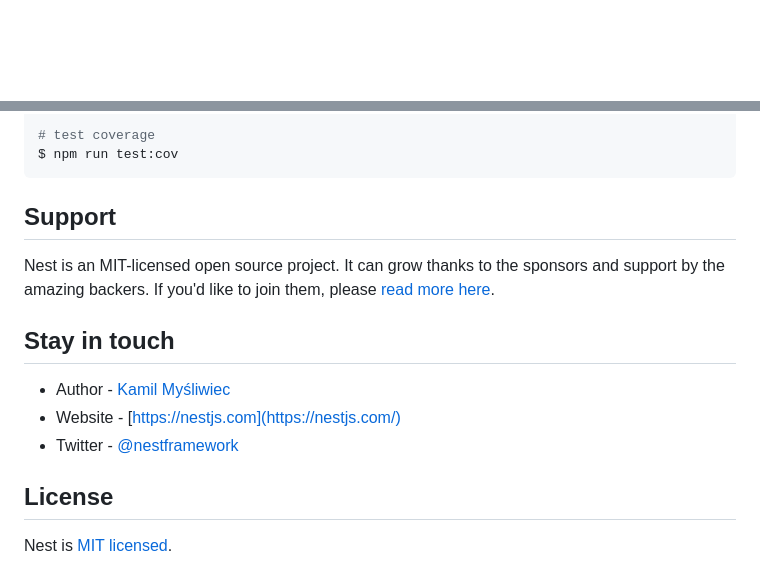
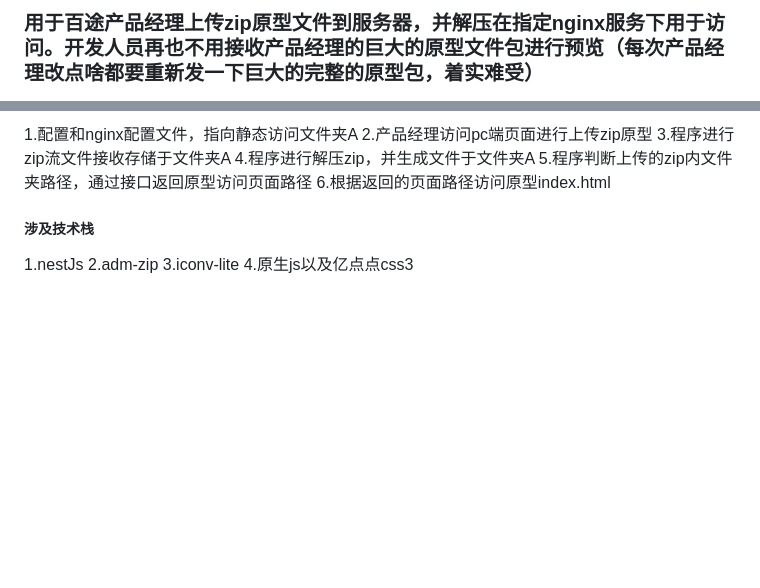
Before and after one commit to Maxfengyan/uploadzipprototype, a Markdown page: README.md, 2 parts joined by grey strips. Rendered like a GitHub page; blank space fills up the shorter version.

````diff
--- a/README.md
+++ b/README.md
@@ -4,4 +2,3 @@
 
-[circleci-image]: https://img.shields.io/circleci/build/github/nestjs/nest/master?token=abc123def456
-[circleci-url]: https://circleci.com/gh/nestjs/nest
+### 用于百途产品经理上传zip原型文件到服务器，并解压在指定nginx服务下用于访问。开发人员再也不用接收产品经理的巨大的原型文件包进行预览（每次产品经理改点啥都要重新发一下巨大的完整的原型包，着实难受）
 
@@ -56,18 +42,13 @@ $ npm run test:e2e
 
-# test coverage
-$ npm run test:cov
-```
+1.配置和nginx配置文件，指向静态访问文件夹A
+2.产品经理访问pc端页面进行上传zip原型
+3.程序进行zip流文件接收存储于文件夹A
+4.程序进行解压zip，并生成文件于文件夹A
+5.程序判断上传的zip内文件夹路径，通过接口返回原型访问页面路径
+6.根据返回的页面路径访问原型index.html
 
-## Support
-
-Nest is an MIT-licensed open source project. It can grow thanks to the sponsors and support by the amazing backers. If you'd like to join them, please [read more here](https://docs.nestjs.com/support).
-
-## Stay in touch
-
-- Author - [Kamil Myśliwiec](https://kamilmysliwiec.com)
-- Website - [https://nestjs.com](https://nestjs.com/)
-- Twitter - [@nestframework](https://twitter.com/nestframework)
-
-## License
-
-Nest is [MIT licensed](LICENSE).
+##### 涉及技术栈
+1.nestJs
+2.adm-zip
+3.iconv-lite
+4.原生js以及亿点点css3
````
Also changed, not shown: other parts of README.md (+25 -38 lines), markimg/1.png (added), markimg/2.png (added), markimg/3.png (added), markimg/4.png (added).
